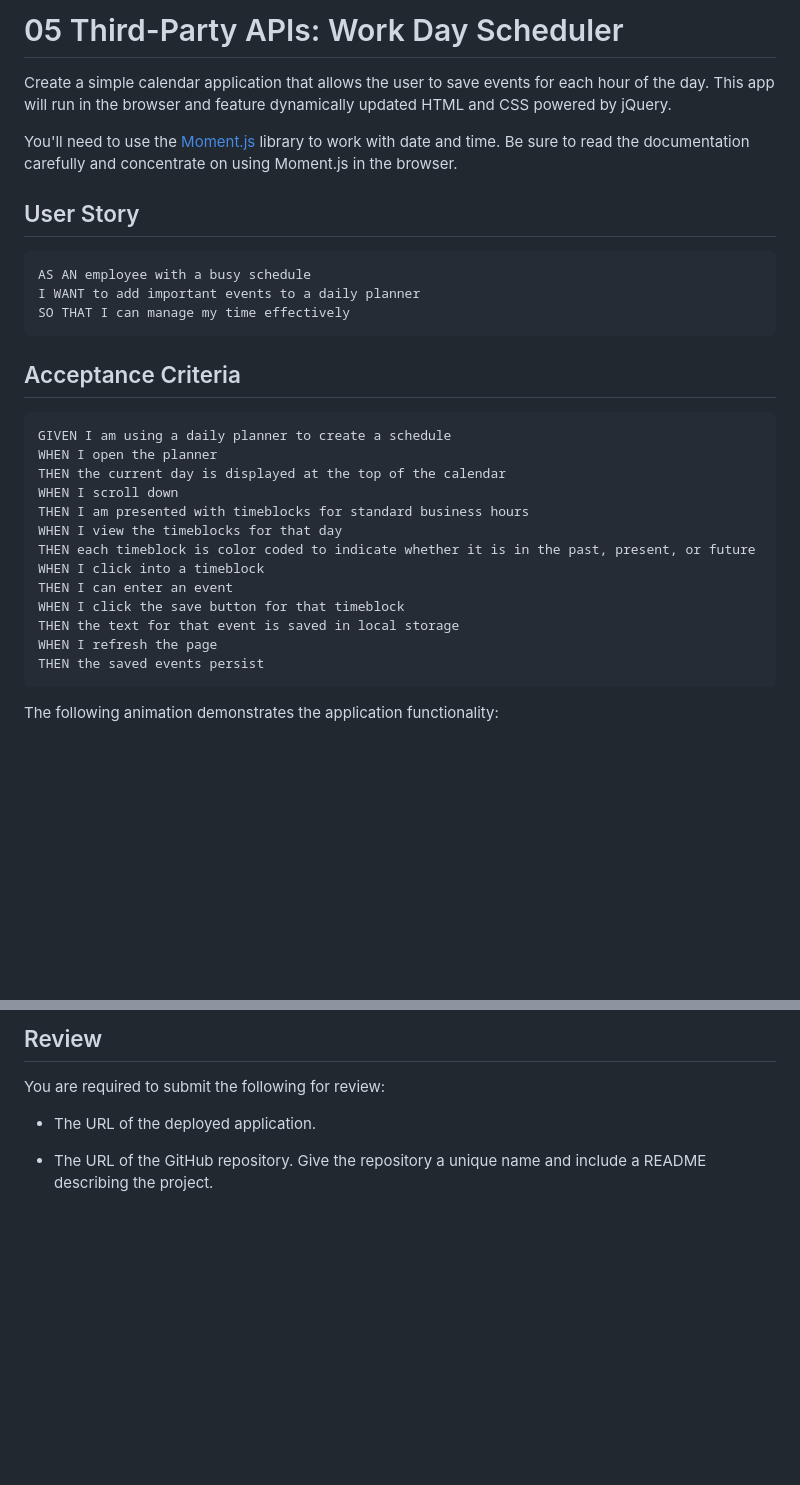
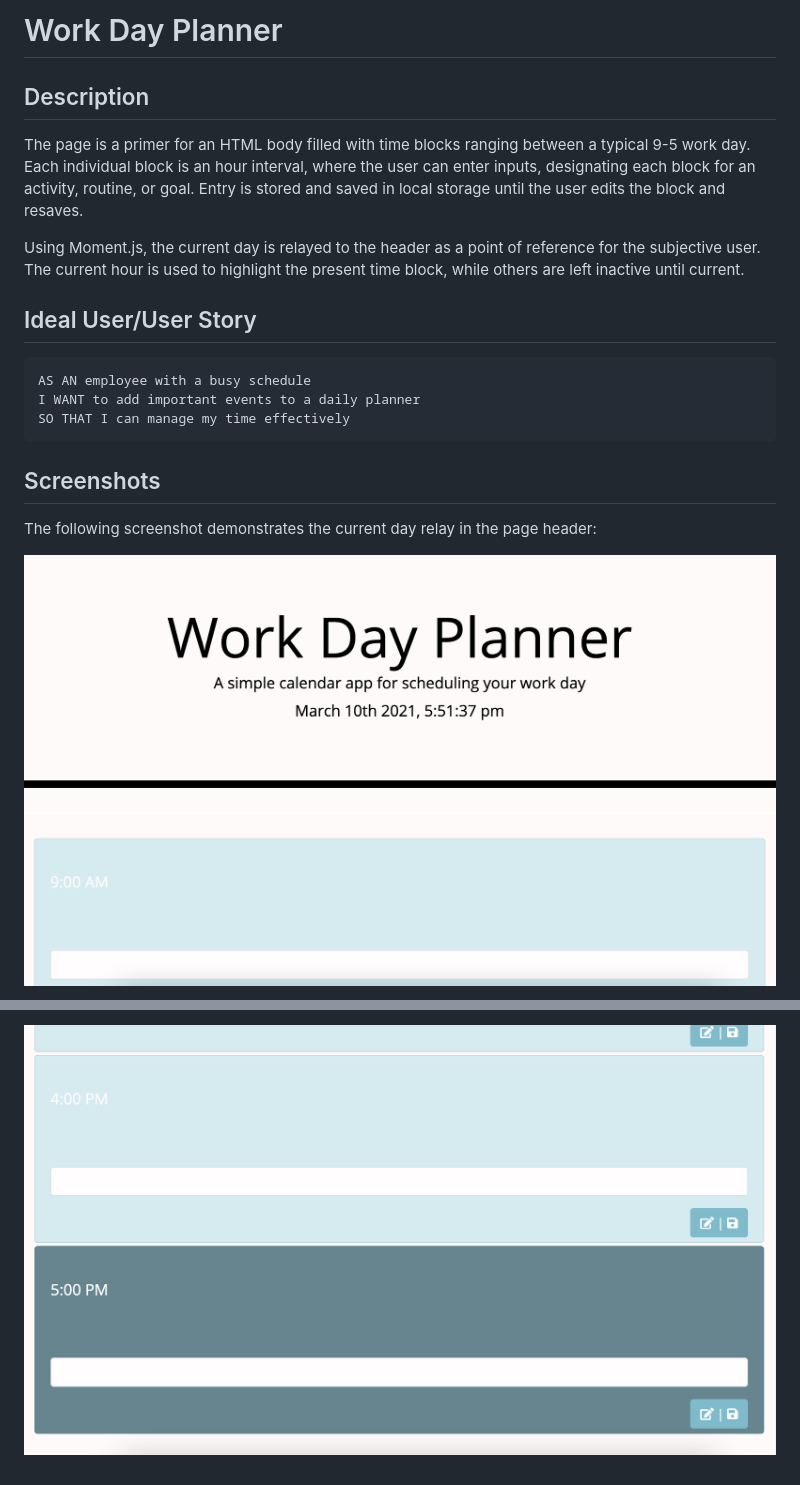
Before and after one commit to jarretebarnett/workdayplanner, a Markdown page: README.md, 2 parts joined by grey strips. Rendered like a GitHub page; pictures changed too: assetsii/plannerheader.png (added), assetsii/timeblockscreenshot.png (added); blank space fills up the shorter version.

Commit message:
Updated README file with added assets (screenshots)

````diff
--- a/README.md
+++ b/README.md
@@ -1,10 +1,12 @@
-# 05 Third-Party APIs: Work Day Scheduler
+# Work Day Planner
 
-Create a simple calendar application that allows the user to save events for each hour of the day. This app will run in the browser and feature dynamically updated HTML and CSS powered by jQuery.
+## Description
 
-You'll need to use the [Moment.js](https://momentjs.com/) library to work with date and time. Be sure to read the documentation carefully and concentrate on using Moment.js in the browser.
+The page is a primer for an HTML body filled with time blocks ranging between a typical 9-5 work day. Each individual block is an hour interval, where the user can enter inputs, designating each block for an activity, routine, or goal. Entry is stored and saved in local storage until the user edits the block and resaves.
 
-## User Story
+Using Moment.js, the current day is relayed to the header as a point of reference for the subjective user. The current hour is used to highlight the present time block, while others are left inactive until current.
+
+## Ideal User/User Story
 
 ```
 AS AN employee with a busy schedule
@@ -12,23 +14,9 @@ I WANT to add important events to a daily planner
 SO THAT I can manage my time effectively
 ```
 
-## Acceptance Criteria
+## Screenshots
 
-```
-GIVEN I am using a daily planner to create a schedule
-WHEN I open the planner
-THEN the current day is displayed at the top of the calendar
-WHEN I scroll down
-THEN I am presented with timeblocks for standard business hours
-WHEN I view the timeblocks for that day
-THEN each timeblock is color coded to indicate whether it is in the past, present, or future
-WHEN I click into a timeblock
-THEN I can enter an event
-WHEN I click the save button for that timeblock
-THEN the text for that event is saved in local storage
-WHEN I refresh the page
-THEN the saved events persist
-```
+The following screenshot demonstrates the current day relay in the page header:
 
-The following animation demonstrates the application functionality:
+![page header screenshot](assetsii/plannerheader.png)
 
@@ -36,8 +24,2 @@ The following animation demonstrates the application functionality:
 
-## Review
-
-You are required to submit the following for review:
-
-* The URL of the deployed application.
-
-* The URL of the GitHub repository. Give the repository a unique name and include a README describing the project.
+![highlighted time block](assetsii/timeblockscreenshot.png)
````
Also changed, not shown: other parts of README.md (+1 -1 lines), 1 other file.
